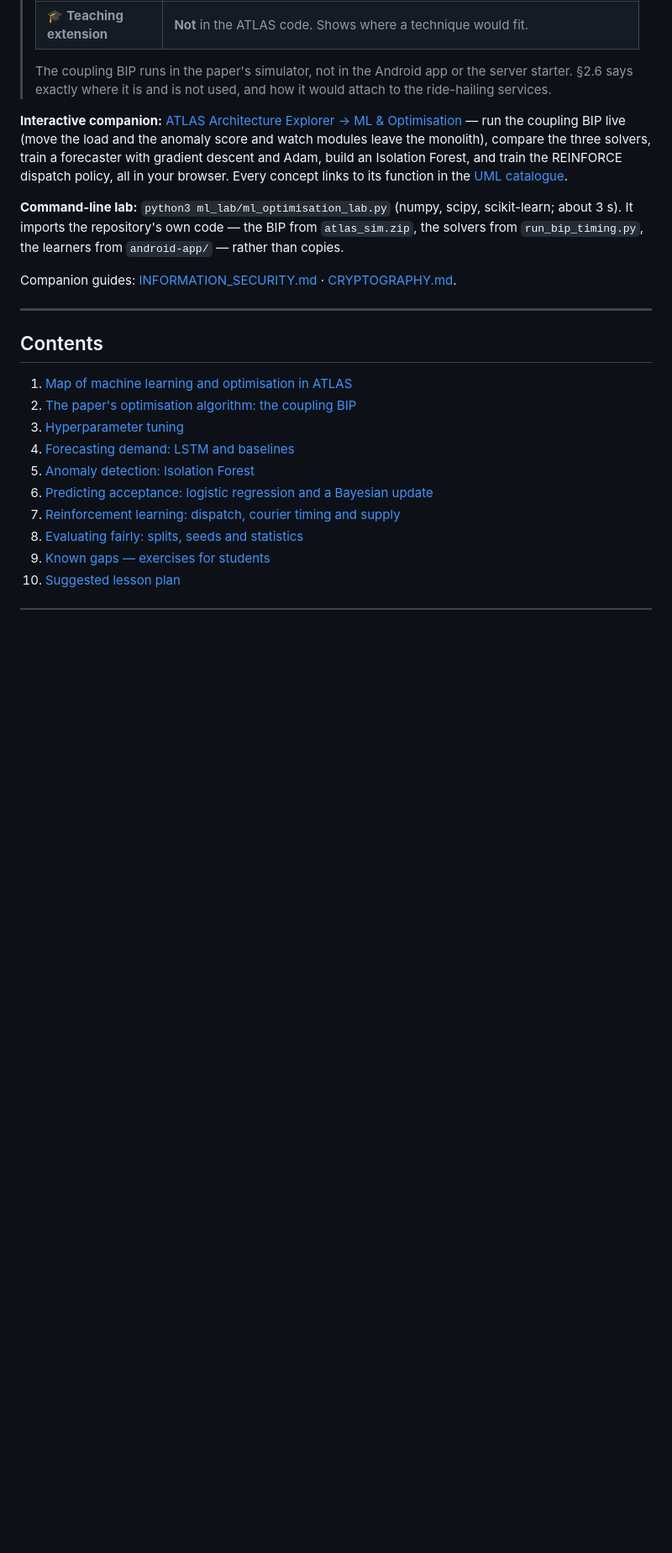
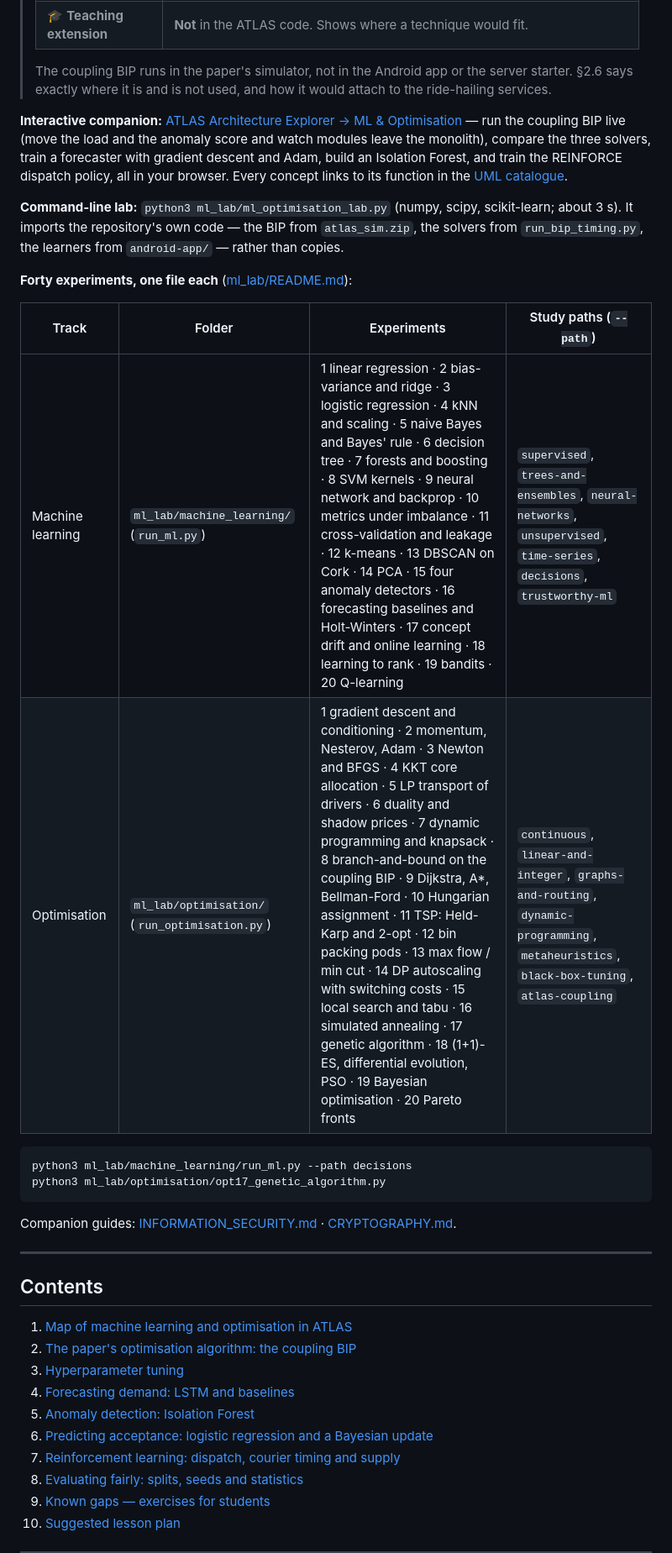
Before and after one commit to FUllSCIPTS/ATLAS, a Markdown page: docs/MACHINE_LEARNING_OPTIMISATION.md, the part around the change. Shown at 84% size. Drawn GitHub-style; blank space fills up the shorter version.

Commit message:
ML guide: table of the forty one-file experiments
Adds a "Forty experiments, one file each" section that links every ml_lab/machine_learning and ml_lab/optimisation script.

Co-Authored-By: Claude Opus 5.5 <noreply@anthropic.com>
Claude-Session: https://claude.ai/code/session_01GguvZDQqCVr1NA8xGBYJRy

````diff
--- a/docs/MACHINE_LEARNING_OPTIMISATION.md
+++ b/docs/MACHINE_LEARNING_OPTIMISATION.md
@@ -28,6 +28,18 @@ function in the [UML catalogue](https://github.com/FUllSCIPTS/ATLAS/blob/archite
 **Command-line lab:** `python3 ml_lab/ml_optimisation_lab.py` (numpy, scipy, scikit-learn; about 3 s).
 It imports the repository's own code — the BIP from `atlas_sim.zip`, the solvers from
 `run_bip_timing.py`, the learners from `android-app/` — rather than copies.
+
+**Forty experiments, one file each** ([ml_lab/README.md](../ml_lab/README.md)):
+
+| Track | Folder | Experiments | Study paths (`--path`) |
+|---|---|---|---|
+| Machine learning | `ml_lab/machine_learning/` (`run_ml.py`) | 1 linear regression · 2 bias-variance and ridge · 3 logistic regression · 4 kNN and scaling · 5 naive Bayes and Bayes' rule · 6 decision tree · 7 forests and boosting · 8 SVM kernels · 9 neural network and backprop · 10 metrics under imbalance · 11 cross-validation and leakage · 12 k-means · 13 DBSCAN on Cork · 14 PCA · 15 four anomaly detectors · 16 forecasting baselines and Holt-Winters · 17 concept drift and online learning · 18 learning to rank · 19 bandits · 20 Q-learning | `supervised`, `trees-and-ensembles`, `neural-networks`, `unsupervised`, `time-series`, `decisions`, `trustworthy-ml` |
+| Optimisation | `ml_lab/optimisation/` (`run_optimisation.py`) | 1 gradient descent and conditioning · 2 momentum, Nesterov, Adam · 3 Newton and BFGS · 4 KKT core allocation · 5 LP transport of drivers · 6 duality and shadow prices · 7 dynamic programming and knapsack · 8 branch-and-bound on the coupling BIP · 9 Dijkstra, A*, Bellman-Ford · 10 Hungarian assignment · 11 TSP: Held-Karp and 2-opt · 12 bin packing pods · 13 max flow / min cut · 14 DP autoscaling with switching costs · 15 local search and tabu · 16 simulated annealing · 17 genetic algorithm · 18 (1+1)-ES, differential evolution, PSO · 19 Bayesian optimisation · 20 Pareto fronts | `continuous`, `linear-and-integer`, `graphs-and-routing`, `dynamic-programming`, `metaheuristics`, `black-box-tuning`, `atlas-coupling` |
+
+```bash
+python3 ml_lab/machine_learning/run_ml.py --path decisions
+python3 ml_lab/optimisation/opt17_genetic_algorithm.py
+```
 
 Companion guides: [INFORMATION_SECURITY.md](INFORMATION_SECURITY.md) ·
 [CRYPTOGRAPHY.md](CRYPTOGRAPHY.md).
````
